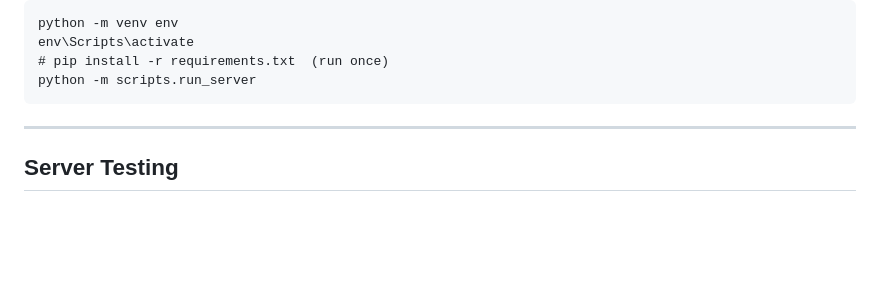
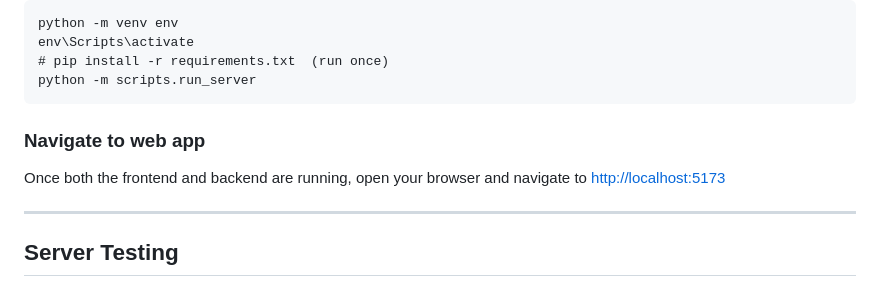
Before and after one commit to WaveRank/waverank, a Markdown page: README.md, the part around the change. Rendered like a GitHub page; blank space fills up the shorter version.

Commit message:
added explicit link to local frontend

````diff
--- a/README.md
+++ b/README.md
@@ -73,6 +73,10 @@ env\Scripts\activate
 # pip install -r requirements.txt  (run once)
 python -m scripts.run_server
 ```
+
+### Navigate to web app
+
+Once both the frontend and backend are running, open your browser and navigate to [http://localhost:5173](http://localhost:5173)
 
 ---
 
````
